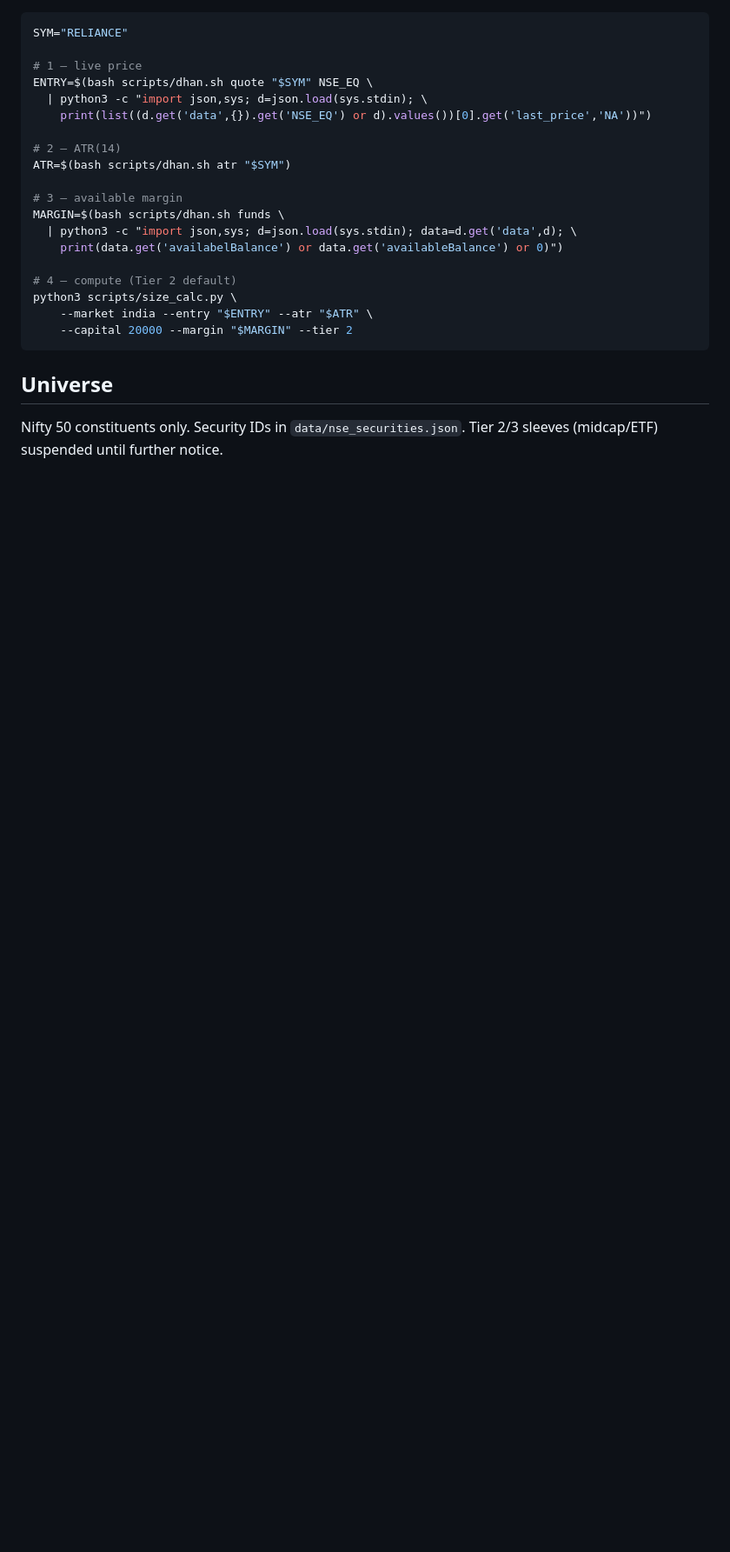
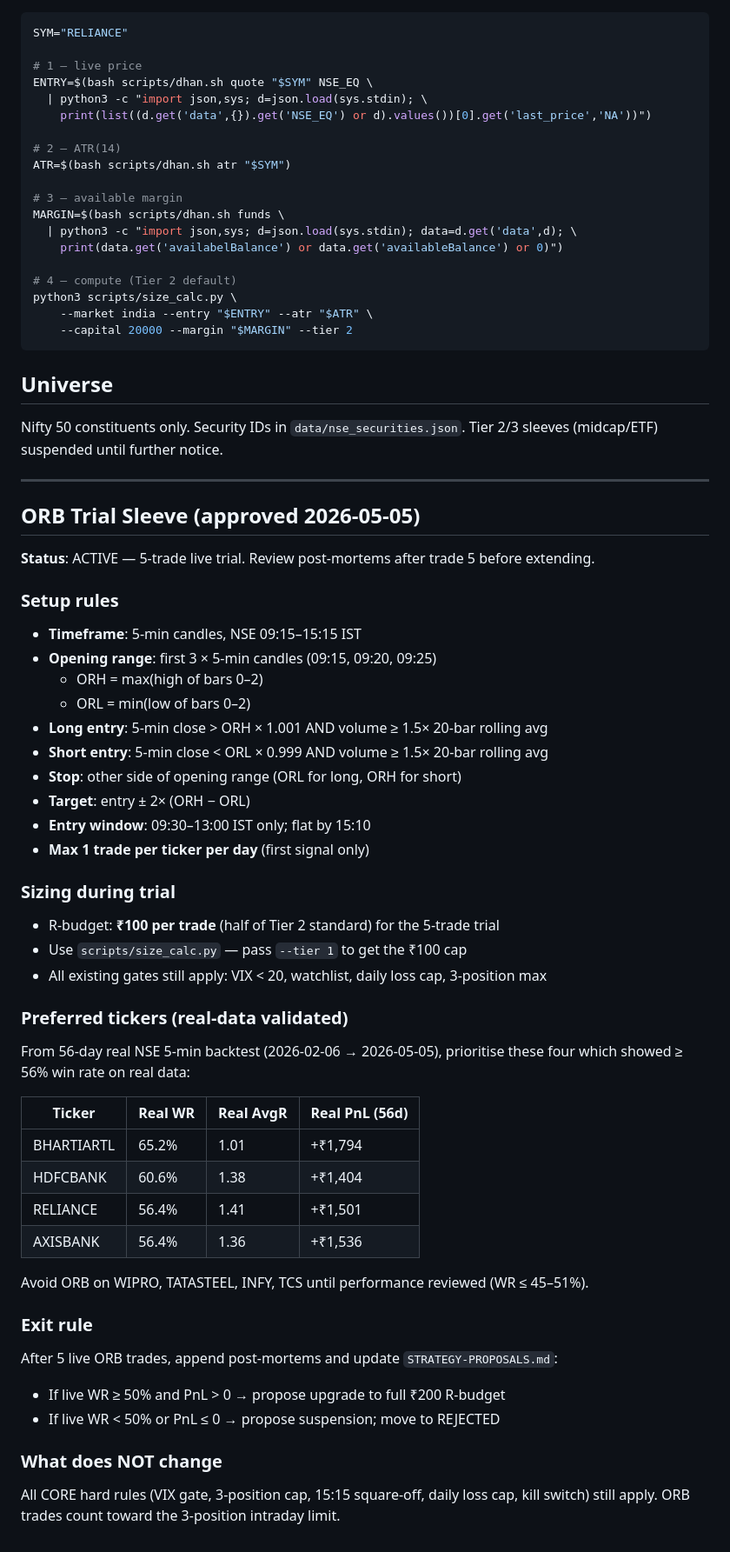
Before and after one commit to SaikrishnanSekar/abundance-trading-bot, a Markdown page: memory/india/TRADING-STRATEGY.md, the part around the change. Shown at 87% size. Rendered like a GitHub page; blank space fills up the shorter version.

Commit message:
feat: approve ORB trial sleeve — add to TRADING-STRATEGY.md
Real-data validated: 52% WR, Avg R 1.10, +Rs7,166 PnL on 56 days
of real NSE 5-min data (15 tickers). Preferred tickers: BHARTIARTL,
HDFCBANK, RELIANCE, AXISBANK. R-budget capped at Rs100 for 5-trade trial.

Co-Authored-By: Claude Sonnet 4.6 <noreply@anthropic.com>

```diff
--- a/memory/india/TRADING-STRATEGY.md
+++ b/memory/india/TRADING-STRATEGY.md
@@ -121,3 +121,53 @@ python3 scripts/size_calc.py \
 
 Nifty 50 constituents only. Security IDs in `data/nse_securities.json`.
 Tier 2/3 sleeves (midcap/ETF) suspended until further notice.
+
+---
+
+## ORB Trial Sleeve (approved 2026-05-05)
+
+**Status**: ACTIVE — 5-trade live trial. Review post-mortems after trade 5 before extending.
+
+### Setup rules
+
+- **Timeframe**: 5-min candles, NSE 09:15–15:15 IST
+- **Opening range**: first 3 × 5-min candles (09:15, 09:20, 09:25)
+  - ORH = max(high of bars 0–2)
+  - ORL = min(low  of bars 0–2)
+- **Long entry**: 5-min close > ORH × 1.001 AND volume ≥ 1.5× 20-bar rolling avg
+- **Short entry**: 5-min close < ORL × 0.999 AND volume ≥ 1.5× 20-bar rolling avg
+- **Stop**: other side of opening range (ORL for long, ORH for short)
+- **Target**: entry ± 2× (ORH − ORL)
+- **Entry window**: 09:30–13:00 IST only; flat by 15:10
+- **Max 1 trade per ticker per day** (first signal only)
+
+### Sizing during trial
+
+- R-budget: **₹100 per trade** (half of Tier 2 standard) for the 5-trade trial
+- Use `scripts/size_calc.py` — pass `--tier 1` to get the ₹100 cap
+- All existing gates still apply: VIX < 20, watchlist, daily loss cap, 3-position max
+
+### Preferred tickers (real-data validated)
+
+From 56-day real NSE 5-min backtest (2026-02-06 → 2026-05-05), prioritise these four
+which showed ≥ 56% win rate on real data:
+
+| Ticker | Real WR | Real AvgR | Real PnL (56d) |
+|--------|---------|-----------|----------------|
+| BHARTIARTL | 65.2% | 1.01 | +₹1,794 |
+| HDFCBANK | 60.6% | 1.38 | +₹1,404 |
+| RELIANCE | 56.4% | 1.41 | +₹1,501 |
+| AXISBANK | 56.4% | 1.36 | +₹1,536 |
+
+Avoid ORB on WIPRO, TATASTEEL, INFY, TCS until performance reviewed (WR ≤ 45–51%).
+
+### Exit rule
+
+After 5 live ORB trades, append post-mortems and update `STRATEGY-PROPOSALS.md`:
+- If live WR ≥ 50% and PnL > 0 → propose upgrade to full ₹200 R-budget
+- If live WR < 50% or PnL ≤ 0 → propose suspension; move to REJECTED
+
+### What does NOT change
+
+All CORE hard rules (VIX gate, 3-position cap, 15:15 square-off, daily loss cap,
+kill switch) still apply. ORB trades count toward the 3-position intraday limit.
```
Also changed, not shown: memory/india/STRATEGY-PROPOSALS.md (+3 -4 lines).
